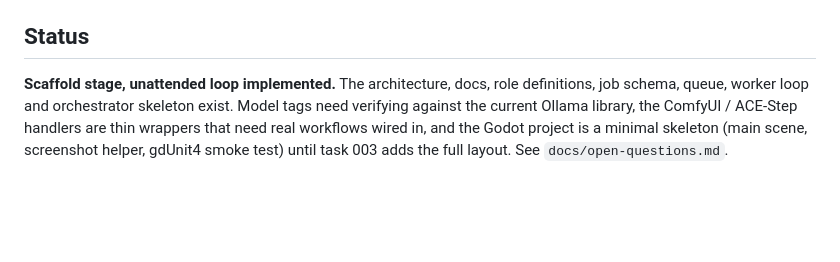
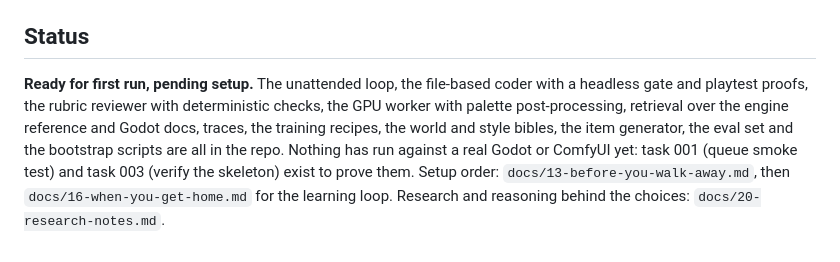
Before and after one commit to korttjepkema34-collab/korts-repository, a Markdown page: README.md, the part around the change. GitHub-like rendering; blank space fills up the shorter version.

Commit message:
README: current status and reading order
Co-Authored-By: Claude Fable 5.1 <noreply@anthropic.com>
Claude-Session: https://claude.ai/code/session_01Q6PA8cAWLTC4V3RRU9fJHf

```diff
--- a/README.md
+++ b/README.md
@@ -73,8 +73,11 @@ reviewer on its own approved work using the gaming PC. Nothing activates itself.
 
 ## Status
 
-**Scaffold stage, unattended loop implemented.** The architecture, docs, role definitions, job schema, queue, worker loop
-and orchestrator skeleton exist. Model tags need verifying against the current Ollama library,
-the ComfyUI / ACE-Step handlers are thin wrappers that need real workflows wired in,
-and the Godot project is a minimal skeleton (main scene, screenshot helper, gdUnit4 smoke test)
-until task 003 adds the full layout. See `docs/open-questions.md`.
+**Ready for first run, pending setup.** The unattended loop, the file-based coder with a headless
+gate and playtest proofs, the rubric reviewer with deterministic checks, the GPU worker with
+palette post-processing, retrieval over the engine reference and Godot docs, traces, the training
+recipes, the world and style bibles, the item generator, the eval set and the bootstrap scripts
+are all in the repo. Nothing has run against a real Godot or ComfyUI yet: task 001 (queue smoke
+test) and task 003 (verify the skeleton) exist to prove them. Setup order: `docs/13-before-you-walk-away.md`,
+then `docs/16-when-you-get-home.md` for the learning loop. Research and reasoning behind the
+choices: `docs/20-research-notes.md`.
```
